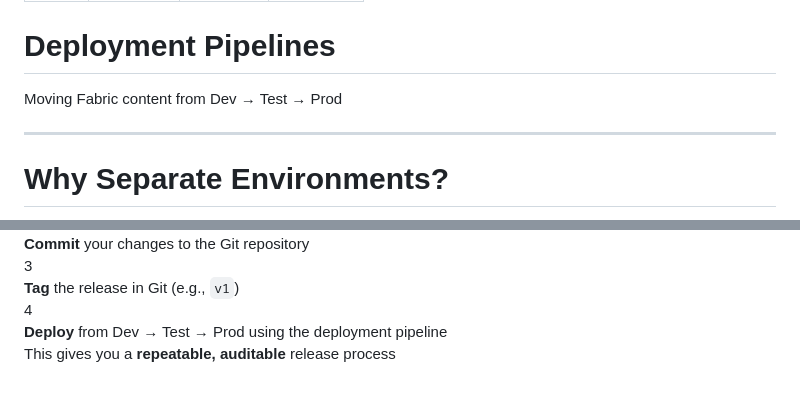
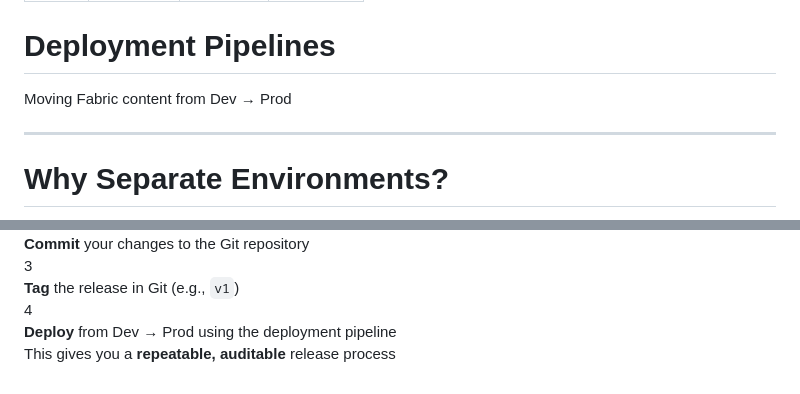
Before and after one commit to markgar/fabric-devops-workshop, a Markdown page: marp-source/section-02.md, 2 parts joined by grey strips. Drawn GitHub-style.

Commit message:
Remove remaining Test stage references from section 2 slides

```diff
--- a/marp-source/section-02.md
+++ b/marp-source/section-02.md
@@ -8,7 +8,7 @@ transition: fade
 
 # Deployment Pipelines
 
-Moving Fabric content from Dev → Test → Prod
+Moving Fabric content from Dev → Prod
 
 ---
 
@@ -151,7 +151,7 @@ Use **Git tags** to mark a point-in-time snapshot of your codebase
 
 <div class="step">
   <div class="step-number">4</div>
-  <div class="step-text"><strong>Deploy</strong> from Dev → Test → Prod using the deployment pipeline</div>
+  <div class="step-text"><strong>Deploy</strong> from Dev → Prod using the deployment pipeline</div>
 </div>
 
 </div>
```
